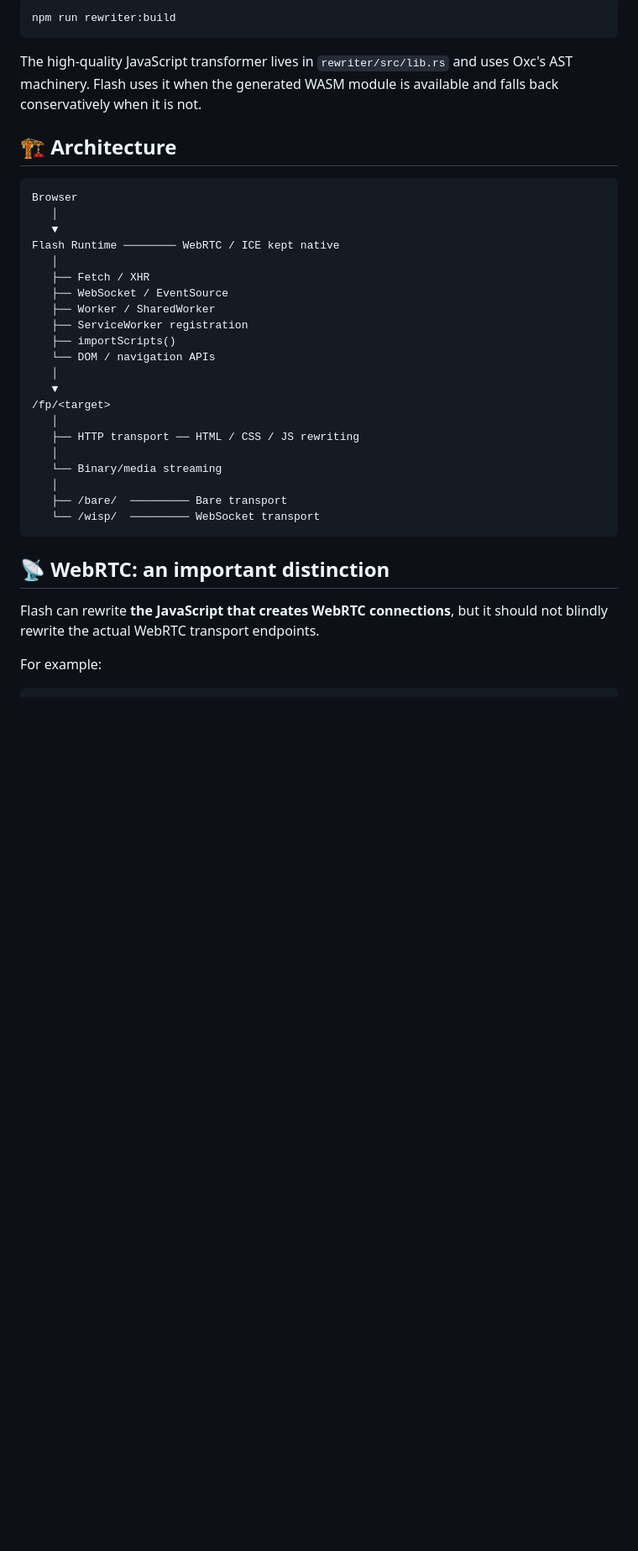
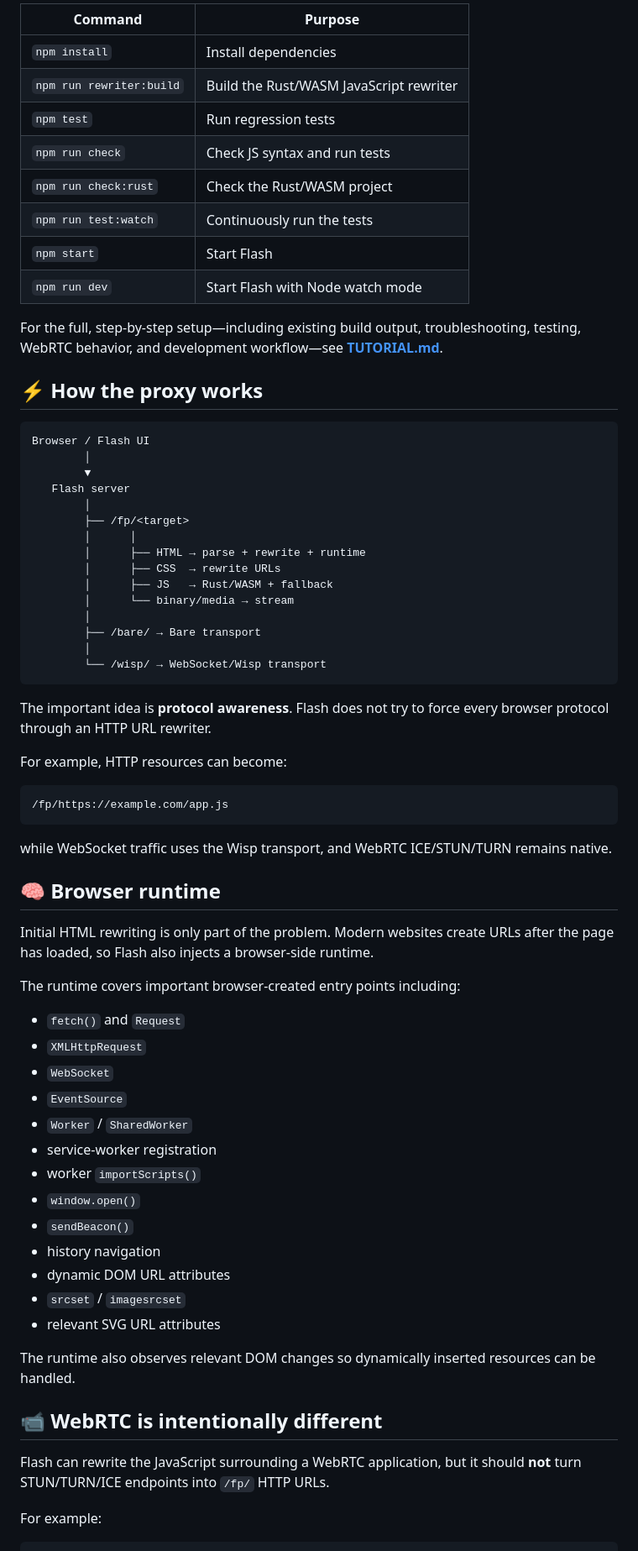
Before and after one commit to ItsMeh1/flashproxy, a Markdown page: README.md, the part around one of its changes. Shown at 84% size. Drawn GitHub-style; blank space fills up the shorter version.

Commit message:
Docs: refresh README for current Flash Proxy architecture and workflow

````diff
--- a/README.md
+++ b/README.md
@@ -71,39 +67,72 @@ npm run dev
 
-```bash
-npm run rewriter:build
+| Command | Purpose |
+|---|---|
+| `npm install` | Install dependencies |
+| `npm run rewriter:build` | Build the Rust/WASM JavaScript rewriter |
+| `npm test` | Run regression tests |
+| `npm run check` | Check JS syntax and run tests |
+| `npm run check:rust` | Check the Rust/WASM project |
+| `npm run test:watch` | Continuously run the tests |
+| `npm start` | Start Flash |
+| `npm run dev` | Start Flash with Node watch mode |
+
+For the full, step-by-step setup—including existing build output, troubleshooting, testing, WebRTC behavior, and development workflow—see **[TUTORIAL.md](./TUTORIAL.md)**.
+
+## ⚡ How the proxy works
+
+```text
+Browser / Flash UI
+        │
+        ▼
+   Flash server
+        │
+        ├── /fp/<target>
+        │      │
+        │      ├── HTML → parse + rewrite + runtime
+        │      ├── CSS  → rewrite URLs
+        │      ├── JS   → Rust/WASM + fallback
+        │      └── binary/media → stream
+        │
+        ├── /bare/ → Bare transport
+        │
+        └── /wisp/ → WebSocket/Wisp transport
 ```
 
-The high-quality JavaScript transformer lives in `rewriter/src/lib.rs` and uses Oxc's AST machinery. Flash uses it when the generated WASM module is available and falls back conservatively when it is not.
+The important idea is **protocol awareness**. Flash does not try to force every browser protocol through an HTTP URL rewriter.
 
-## 🏗️ Architecture
+For example, HTTP resources can become:
 
 ```text
-Browser
-   │
-   ▼
-Flash Runtime ──────── WebRTC / ICE kept native
-   │
-   ├── Fetch / XHR
-   ├── WebSocket / EventSource
-   ├── Worker / SharedWorker
-   ├── ServiceWorker registration
-   ├── importScripts()
-   └── DOM / navigation APIs
-   │
-   ▼
-/fp/<target>
-   │
-   ├── HTTP transport ── HTML / CSS / JS rewriting
-   │
-   └── Binary/media streaming
-   │
-   ├── /bare/  ───────── Bare transport
-   └── /wisp/  ───────── WebSocket transport
+/fp/https://example.com/app.js
 ```
 
-## 📡 WebRTC: an important distinction
+while WebSocket traffic uses the Wisp transport, and WebRTC ICE/STUN/TURN remains native.
 
-Flash can rewrite **the JavaScript that creates WebRTC connections**, but it should not blindly rewrite the actual WebRTC transport endpoints.
+## 🧠 Browser runtime
+
+Initial HTML rewriting is only part of the problem. Modern websites create URLs after the page has loaded, so Flash also injects a browser-side runtime.
+
+The runtime covers important browser-created entry points including:
+
+- `fetch()` and `Request`
+- `XMLHttpRequest`
+- `WebSocket`
+- `EventSource`
+- `Worker` / `SharedWorker`
+- service-worker registration
+- worker `importScripts()`
+- `window.open()`
+- `sendBeacon()`
+- history navigation
+- dynamic DOM URL attributes
+- `srcset` / `imagesrcset`
+- relevant SVG URL attributes
+
+The runtime also observes relevant DOM changes so dynamically inserted resources can be handled.
+
+## 📹 WebRTC is intentionally different
+
+Flash can rewrite the JavaScript surrounding a WebRTC application, but it should **not** turn STUN/TURN/ICE endpoints into `/fp/` HTTP URLs.
 
 For example:
 
````
Also changed, not shown: other parts of README.md (+109 -95 lines).
